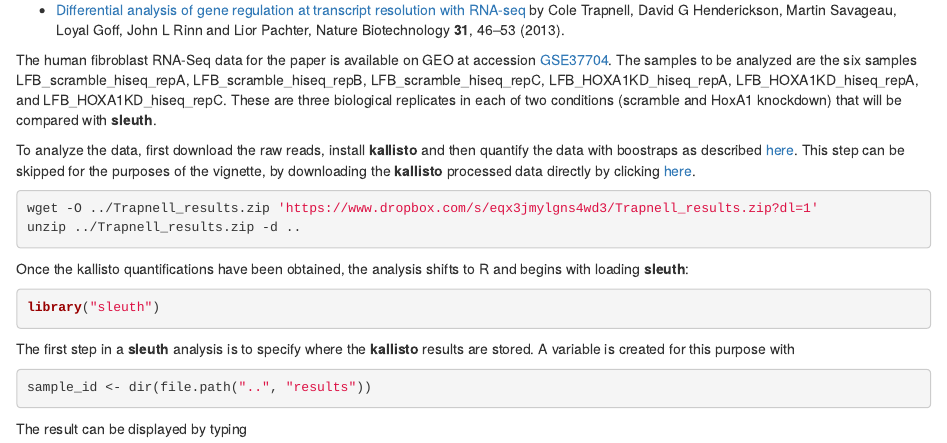
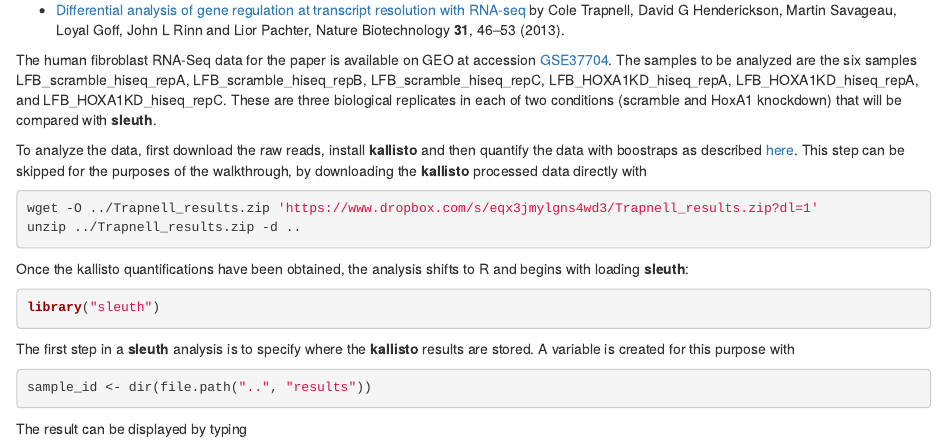
Before and after one commit to pachterlab/sleuth_walkthroughs, an R Markdown document (trapnell/R/analysis.Rmd): the page in a window 1100 px wide, from 830 px down. Rendered offline with R 4.5, knitr and Pandoc, with nearby package versions.

Commit message:
Minor edit to Trapnell

````diff
--- a/trapnell/R/analysis.Rmd
+++ b/trapnell/R/analysis.Rmd
@@ -49,7 +49,7 @@ The samples to be analyzed are the six samples LFB_scramble_hiseq_repA, LFB_scra
 These are three biological replicates in each of two conditions (scramble and HoxA1 knockdown) that will be compared with __sleuth__.
 
 To analyze the data, first download the raw reads, install __kallisto__ and then quantify the data with boostraps as described [here](http://pachterlab.github.io/kallisto/starting.html).
-This step can be skipped for the purposes of the vignette, by downloading the __kallisto__ processed data directly by clicking [here](http://bio.math.berkeley.edu/sleuth/cuffdiff2/cuffdiff2_data_kallisto_results.zip).
+This step can be skipped for the purposes of the walkthrough, by downloading the __kallisto__ processed data directly with
 
 ```{bash eval=FALSE}
 wget -O ../Trapnell_results.zip 'https://www.dropbox.com/s/eqx3jmylgns4wd3/Trapnell_results.zip?dl=1'
````
